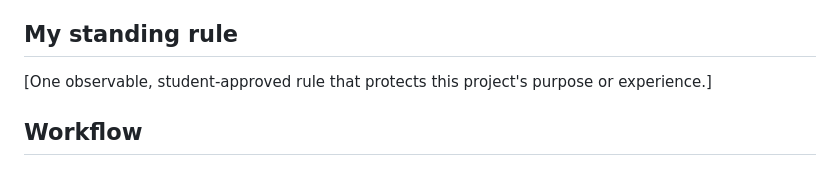
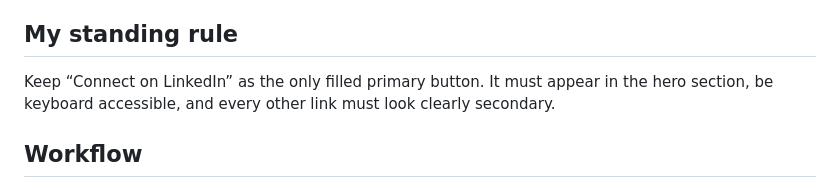
Before and after one commit to ClariceCurtner/ClariceWebsite, a Markdown page: AGENTS.md, the part around the change. GitHub-like rendering.

Commit message:
Add approved portfolio standing rule

```diff
--- a/AGENTS.md
+++ b/AGENTS.md
@@ -19,7 +19,7 @@ After STOP 1, help the student propose and approve the six TARGET lines and one
 
 ## My standing rule
 
-[One observable, student-approved rule that protects this project's purpose or experience.]
+Keep “Connect on LinkedIn” as the only filled primary button. It must appear in the hero section, be keyboard accessible, and every other link must look clearly secondary.
 
 ## Workflow
 
```
